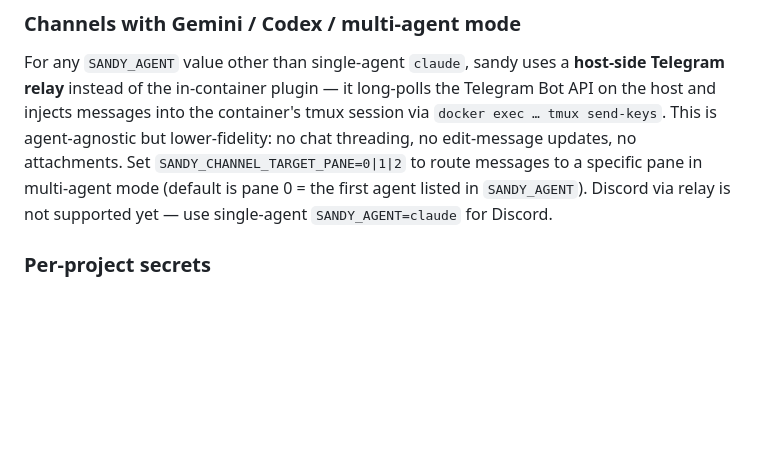
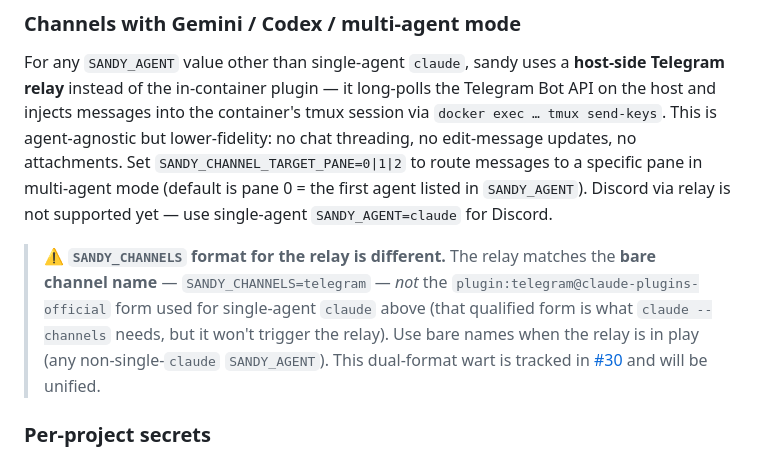
Before and after one commit to rappdw/sandy, a Markdown page: README.md, the part around the change. Rendered like a GitHub page; blank space fills up the shorter version.

Commit message:
docs(README): note SANDY_CHANNELS bare-name form for the relay path (#30)
Authoritative Claude Code fact (code.claude.com/docs/en/channels): `claude
--channels` wants the fully-qualified `plugin:telegram@claude-plugins-official`
form (space-separated for multiple) — which the single-agent quick-setup
already uses correctly. But the host-side relay (multi-agent / non-claude)
matches the BARE, comma-anchored name (`,telegram,`), so the plugin-qualified
form silently never fires the relay.

Add a warning to the relay section that it needs the bare `SANDY_CHANNELS=
telegram` form. The underlying format inconsistency (single-claude vs relay,
space vs comma) is a code bug tracked as #30 (1.0.1); this is the honest
interim doc.

Co-Authored-By: Claude Fable 5 <noreply@anthropic.com>

```diff
--- a/README.md
+++ b/README.md
@@ -634,6 +634,8 @@ SANDY_CHANNELS=plugin:telegram@claude-plugins-official plugin:discord@claude-plu
 
 For any `SANDY_AGENT` value other than single-agent `claude`, sandy uses a **host-side Telegram relay** instead of the in-container plugin — it long-polls the Telegram Bot API on the host and injects messages into the container's tmux session via `docker exec … tmux send-keys`. This is agent-agnostic but lower-fidelity: no chat threading, no edit-message updates, no attachments. Set `SANDY_CHANNEL_TARGET_PANE=0|1|2` to route messages to a specific pane in multi-agent mode (default is pane 0 = the first agent listed in `SANDY_AGENT`). Discord via relay is not supported yet — use single-agent `SANDY_AGENT=claude` for Discord.
 
+> ⚠️ **`SANDY_CHANNELS` format for the relay is different.** The relay matches the **bare channel name** — `SANDY_CHANNELS=telegram` — *not* the `plugin:telegram@claude-plugins-official` form used for single-agent `claude` above (that qualified form is what `claude --channels` needs, but it won't trigger the relay). Use bare names when the relay is in play (any non-single-`claude` `SANDY_AGENT`). This dual-format wart is tracked in [#30](https://github.com/rappdw/sandy/issues/30) and will be unified.
+
 ### Per-project secrets
 
 `.sandy/.secrets` uses the same `KEY=VALUE` format as `.sandy/config` but is intended for credentials. Add it to `.gitignore`:
```
